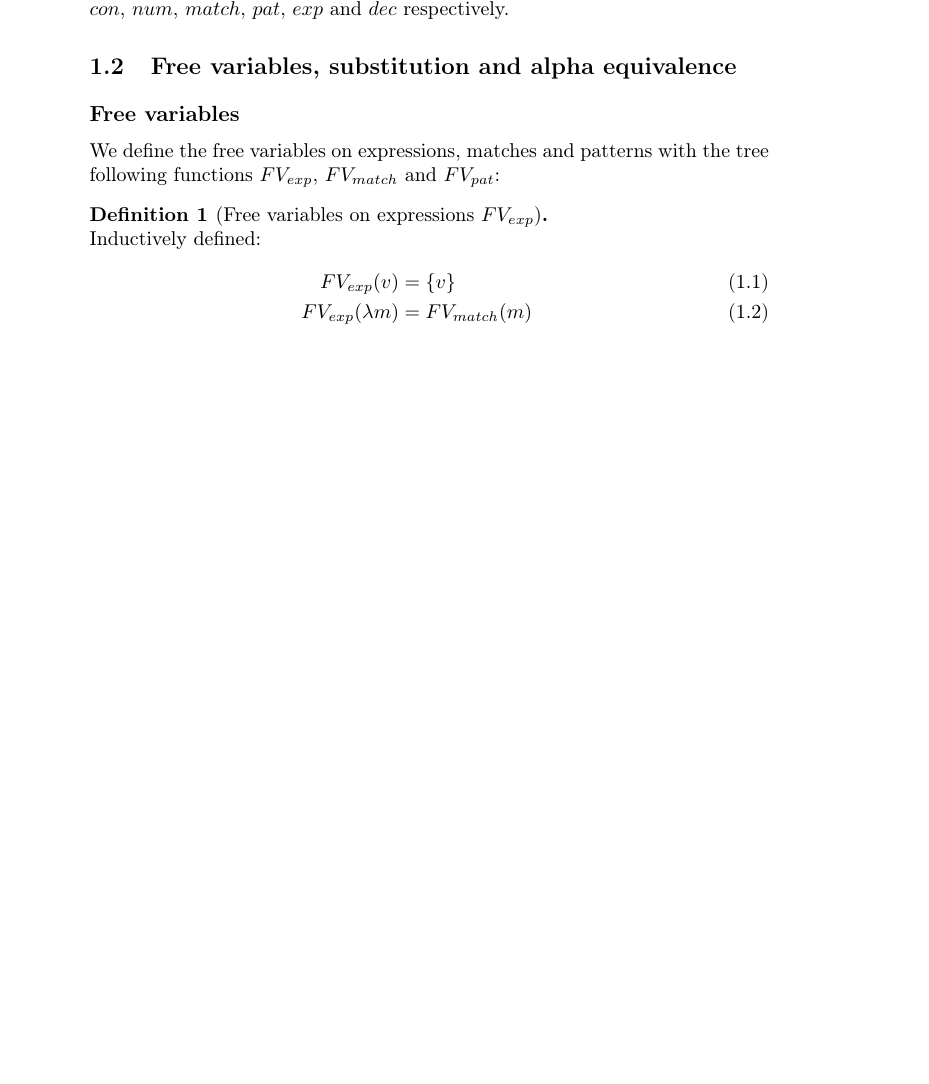
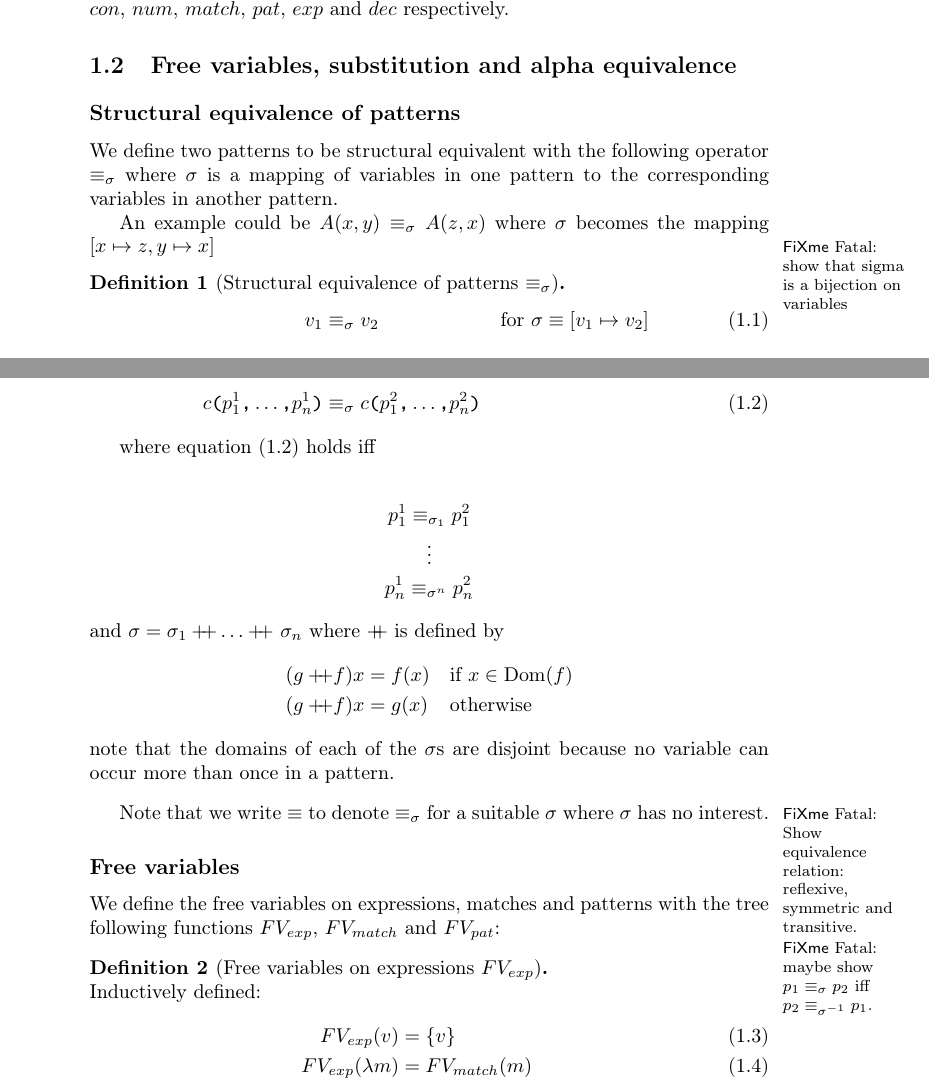
Before and after one commit to br0ns/turtledove, a LaTeX book (report/miniml/miniml.tex): part of page 1 of 8 before the commit and two parts of pages 1 and 2 of 8 after it, the two joined at a grey line, cut so that both start at the same text, the shorter picture padded with empty space. Compiled offline with pdfLaTeX.

Commit message:
Started on Structual equivalence and some small tex commands

```diff
--- a/report/miniml/miniml.tex
+++ b/report/miniml/miniml.tex
@@ -115,6 +115,8 @@
 }
 
 \newcommand{\ttt}[1]{\texttt{#1}}
+\newcommand{\tnm}[1]{\textnormal{#1}}
+\newcommand{\mrm}[1]{\mathrm{#1}}
 
 \mathlig{||}{\parallel}
 \mathlig{<'}{\prec}
@@ -130,6 +132,7 @@
 \mathlig{==a}{=_{\alpha}}
 \mathlig{<|}{\lhd}
 \mathlig{|>}{\rhd}
+\mathlig{++}{+\!\!\!+}
 
 \begin{document}
 \chapter{Term rewriting in a subset of SML}
@@ -164,6 +167,46 @@ respectively.
 
 \section{Free variables, substitution and alpha equivalence}
 
+\subsection{Structural equivalence of patterns}
+
+We define two patterns to be structural equivalent with the following operator
+$==_\sigma$ where $\sigma$ is a mapping of variables in one pattern to the
+corresponding variables in another pattern.
+
+An example could be $A(x,y) ==_\sigma A(z,x)$ where $\sigma$ becomes the mapping
+$[x \mapsto z, y \mapsto x]$
+
+\fixme{show that sigma is a bijection on variables}
+
+\begin{definition}[Structural equivalence of patterns $==_\sigma$]
+  \begin{eqnarray}[rlqTl]
+    v_1 &==_{\sigma} v_2  & for $\sigma == [v_1 \mapsto v_2]$ \label{eq:struct-eq-var} \\
+    c\ttt{(}p^1_1 \ttt{,} \ldots \ttt{,} p^1_n \ttt{)} & ==_{\sigma}
+    c\ttt{(}p^2_1 \ttt{,} \ldots \ttt{,} p^2_n \ttt{)} & \label{eq:struct-eq-con}
+  \end{eqnarray}
+
+where \fref{eq:struct-eq-con} holds iff
+
+\begin{eqnarray*}[c]
+  p^1_1 ==_{\sigma_1} p^2_1 \\
+  \vdots \\
+  p^1_n ==_{\sigma^n} p^2_n
+\end{eqnarray*}
+and $\sigma = \sigma_1 ++ \ldots ++ \ \sigma_n$
+where $++$ is defined by
+\begin{eqnarray*}[rlqTl]
+  (g ++ f)x &= f(x) & if $x \in \mrm{Dom}(f)$\\
+  (g ++ f)x &= g(x) & otherwise
+\end{eqnarray*}
+note that the domains of each of the $\sigma$s are disjoint because no variable
+can occur more than once in a pattern.
+\end{definition}
+
+Note that we write $==$ to denote $==_\sigma$ for a suitable $\sigma$ where
+$\sigma$ has no interest.
+
+\fixme{Show equivalence relation: reflexive, symmetric and transitive.}
+\fixme{maybe show $p_1 ==_\sigma p_2$ iff $p_2 ==_{\sigma^{-1}} p_1$.}
 
 \subsection{Free variables}
 
```
